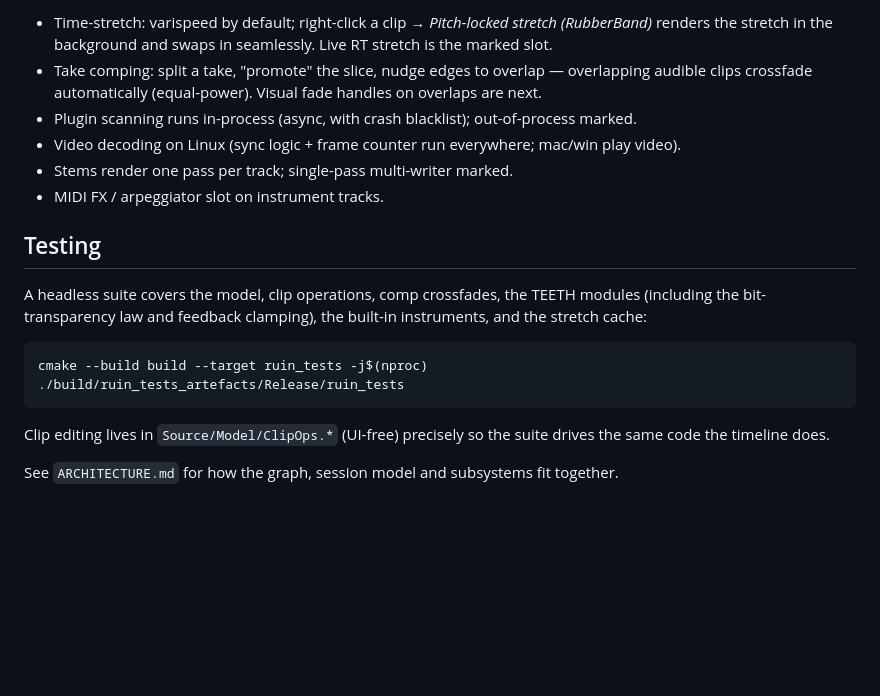
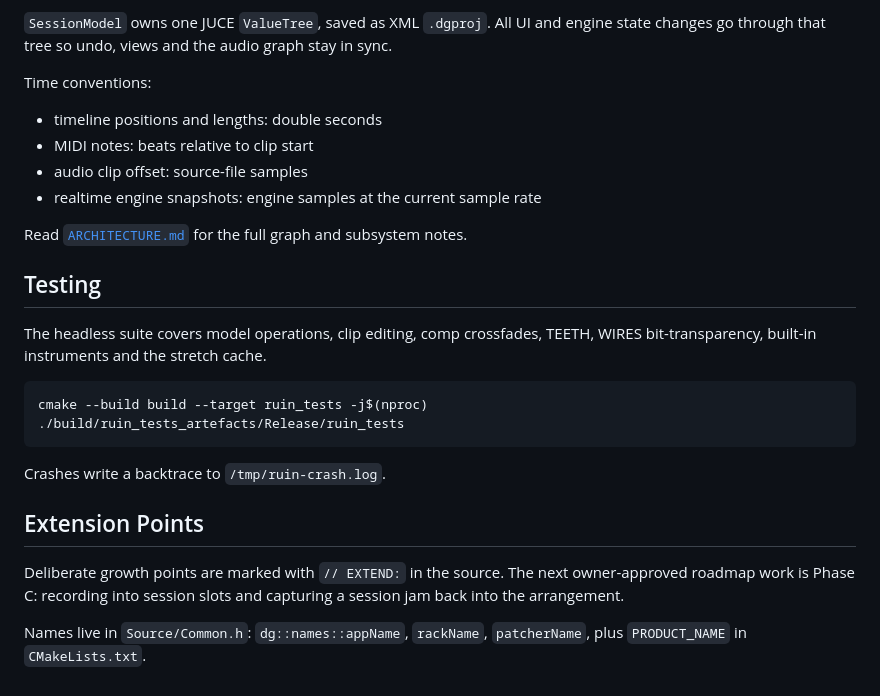
Before and after one commit to willbearfruits/hikim, a Markdown page: README.md, the part around one of its changes. Drawn GitHub-style; blank space fills up the shorter version.

````diff
--- a/README.md
+++ b/README.md
@@ -116,25 +131,33 @@ ever want different names: `Source/Common.h` → `dg::names::appName` / `rackNam
 
-- Time-stretch: varispeed by default; right-click a clip → *Pitch-locked stretch (RubberBand)*
-  renders the stretch in the background and swaps in seamlessly. Live RT stretch is the marked slot.
-- Take comping: split a take, "promote" the slice, nudge edges to overlap — overlapping
-  audible clips crossfade automatically (equal-power). Visual fade handles on overlaps are next.
-- Plugin scanning runs in-process (async, with crash blacklist); out-of-process marked.
-- Video decoding on Linux (sync logic + frame counter run everywhere; mac/win play video).
-- Stems render one pass per track; single-pass multi-writer marked.
-- MIDI FX / arpeggiator slot on instrument tracks.
+`SessionModel` owns one JUCE `ValueTree`, saved as XML `.dgproj`. All UI and engine
+state changes go through that tree so undo, views and the audio graph stay in sync.
+
+Time conventions:
+
+- timeline positions and lengths: double seconds
+- MIDI notes: beats relative to clip start
+- audio clip offset: source-file samples
+- realtime engine snapshots: engine samples at the current sample rate
+
+Read [`ARCHITECTURE.md`](ARCHITECTURE.md) for the full graph and subsystem notes.
 
 ## Testing
 
-A headless suite covers the model, clip operations, comp crossfades, the TEETH
-modules (including the bit-transparency law and feedback clamping), the built-in
-instruments, and the stretch cache:
+The headless suite covers model operations, clip editing, comp crossfades, TEETH,
+WIRES bit-transparency, built-in instruments and the stretch cache.
 
 ```sh
 cmake --build build --target ruin_tests -j$(nproc)
 ./build/ruin_tests_artefacts/Release/ruin_tests
 ```
 
-Clip editing lives in `Source/Model/ClipOps.*` (UI-free) precisely so the suite
-drives the same code the timeline does.
+Crashes write a backtrace to `/tmp/ruin-crash.log`.
 
-See `ARCHITECTURE.md` for how the graph, session model and subsystems fit together.
+## Extension Points
+
+Deliberate growth points are marked with `// EXTEND:` in the source. The next
+owner-approved roadmap work is Phase C: recording into session slots and capturing a
+session jam back into the arrangement.
+
+Names live in `Source/Common.h`: `dg::names::appName`, `rackName`, `patcherName`,
+plus `PRODUCT_NAME` in `CMakeLists.txt`.
````
Also changed, not shown: other parts of README.md (+104 -89 lines), AGENTS.md (added, +113 -0 lines), docs/assets/og.png (added), docs/assets/screenshots/hikim-arrange.png (added), docs/assets/screenshots/hikim-routing.png (added), docs/assets/screenshots/hikim-session.png (added), 5 other files.
